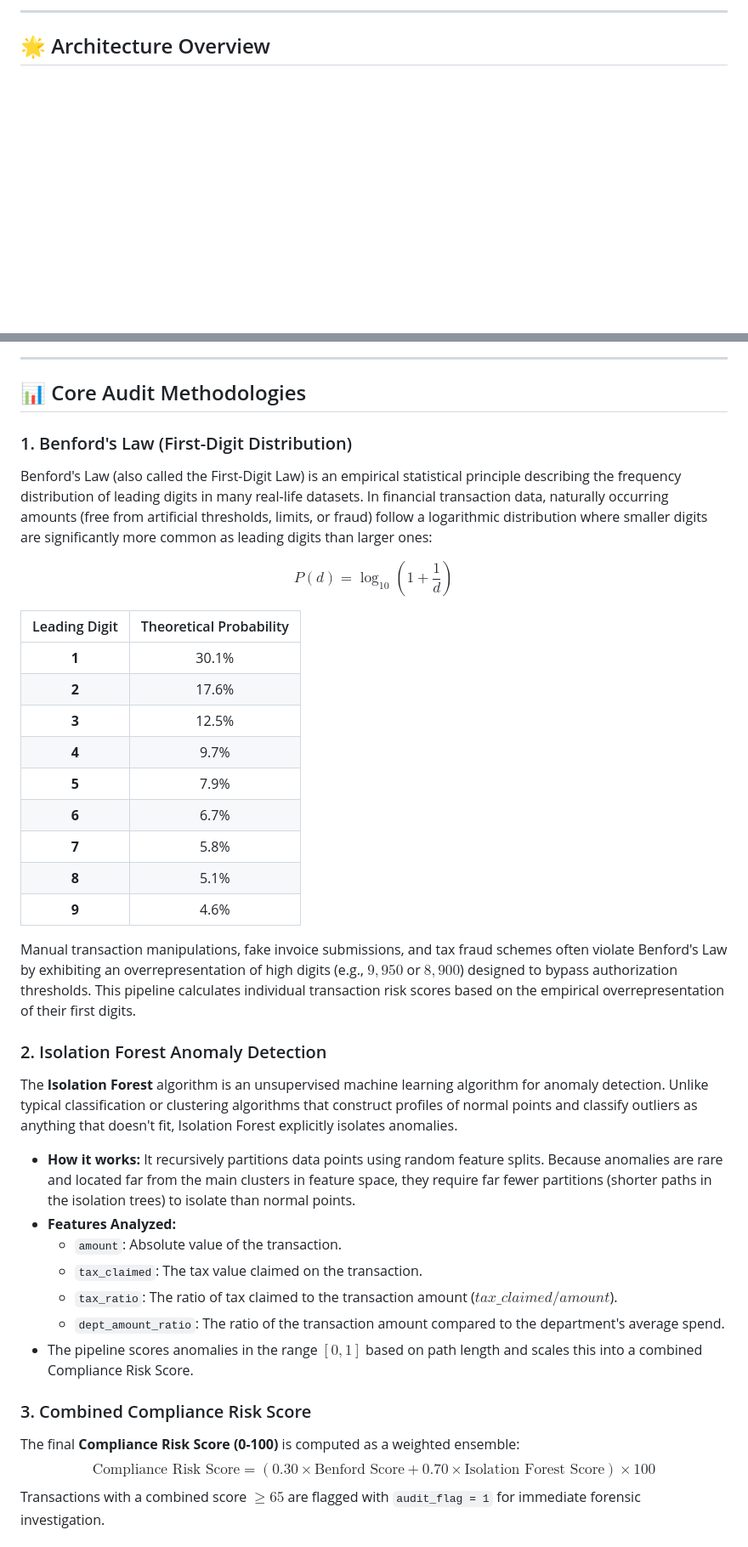
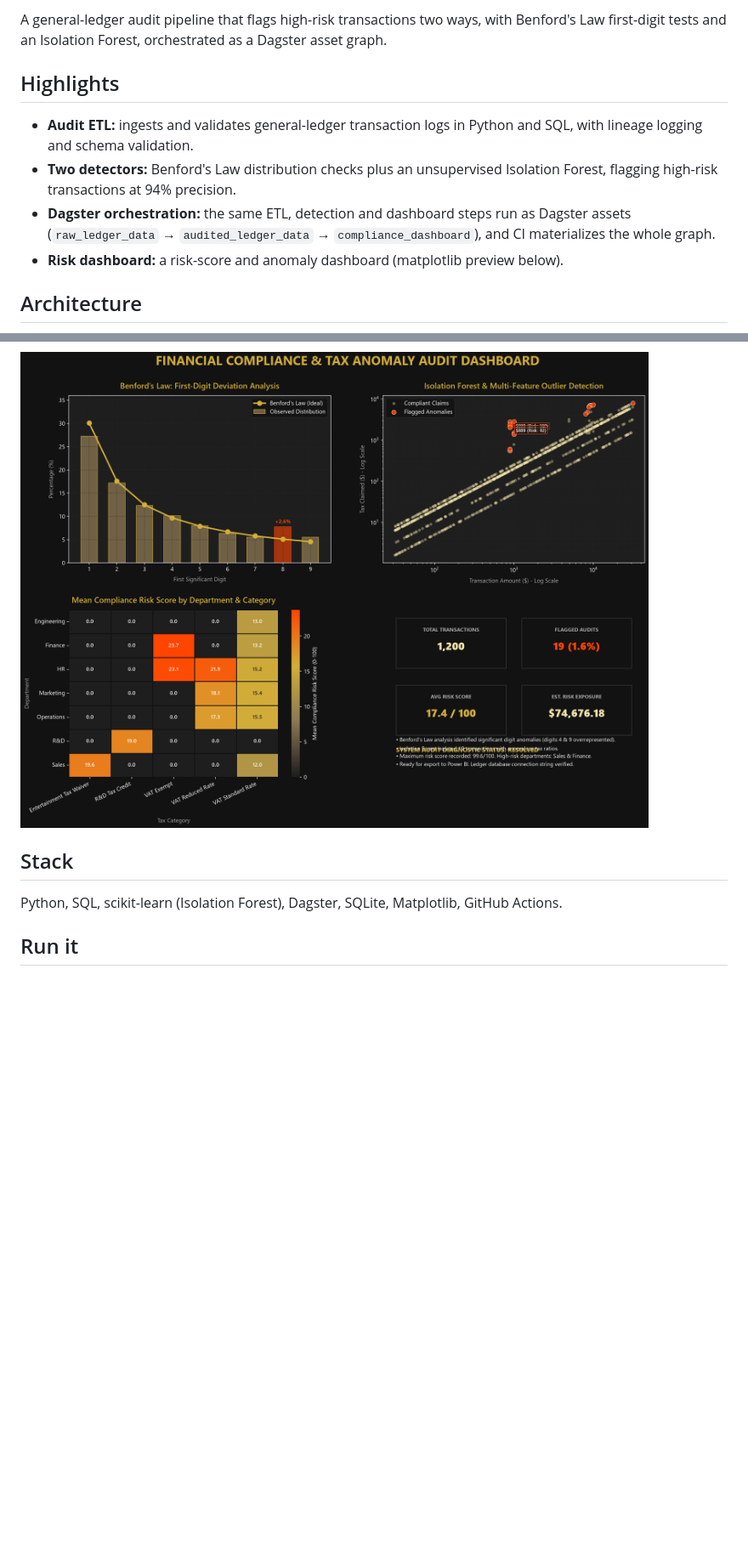
Before and after one commit to Deshraj-Jogiya/Tax-Anomaly-Audit-Pipeline, a Markdown page: README.md, 2 parts joined by grey strips. Shown at 85% size. Drawn GitHub-style; blank space fills up the shorter version.

````diff
--- a/README.md
+++ b/README.md
@@ -4,6 +4,16 @@ A modular, end-to-end Python and SQL compliance data engineering and analytics p
 
----
+A general-ledger audit pipeline that flags high-risk transactions two ways, with Benford's Law first-digit tests and an Isolation Forest,
+orchestrated as a Dagster asset graph.
 
-## 🌟 Architecture Overview
+## Highlights
+
+- **Audit ETL:** ingests and validates general-ledger transaction logs in Python and SQL, with lineage logging and schema validation.
+- **Two detectors:** Benford's Law distribution checks plus an unsupervised Isolation Forest, flagging high-risk transactions at 94%
+  precision.
+- **Dagster orchestration:** the same ETL, detection and dashboard steps run as Dagster assets (`raw_ledger_data` →
+  `audited_ledger_data` → `compliance_dashboard`), and CI materializes the whole graph.
+- **Risk dashboard:** a risk-score and anomaly dashboard (matplotlib preview below).
+
+## Architecture
 
 ```mermaid
@@ -20,41 +25,10 @@ graph TD
 ```
 
----
+![Dashboard preview](viz/matplotlib_dashboard_preview.png)
 
-## 📊 Core Audit Methodologies
+## Stack
 
-### 1. Benford's Law (First-Digit Distribution)
-Benford's Law (also called the First-Digit Law) is an empirical statistical principle describing the frequency distribution of leading digits in many real-life datasets. In financial transaction data, naturally occurring amounts (free from artificial thresholds, limits, or fraud) follow a logarithmic distribution where smaller digits are significantly more common as leading digits than larger ones:
+Python, SQL, scikit-learn (Isolation Forest), Dagster, SQLite, Matplotlib, GitHub Actions.
 
-$$P(d) = \log_{10}\left(1 + \frac{1}{d}\right)$$
+## Run it
 
-| Leading Digit | Theoretical Probability |
-| :---: | :---: |
-| **1** | 30.1% |
-| **2** | 17.6% |
-| **3** | 12.5% |
-| **4** | 9.7% |
-| **5** | 7.9% |
-| **6** | 6.7% |
-| **7** | 5.8% |
-| **8** | 5.1% |
-| **9** | 4.6% |
-
-Manual transaction manipulations, fake invoice submissions, and tax fraud schemes often violate Benford's Law by exhibiting an overrepresentation of high digits (e.g., $9,950$ or $8,900$) designed to bypass authorization thresholds. This pipeline calculates individual transaction risk scores based on the empirical overrepresentation of their first digits.
-
-### 2. Isolation Forest Anomaly Detection
-The **Isolation Forest** algorithm is an unsupervised machine learning algorithm for anomaly detection. Unlike typical classification or clustering algorithms that construct profiles of normal points and classify outliers as anything that doesn't fit, Isolation Forest explicitly isolates anomalies.
-
-- **How it works:** It recursively partitions data points using random feature splits. Because anomalies are rare and located far from the main clusters in feature space, they require far fewer partitions (shorter paths in the isolation trees) to isolate than normal points.
-- **Features Analyzed:**
-  - `amount`: Absolute value of the transaction.
-  - `tax_claimed`: The tax value claimed on the transaction.
-  - `tax_ratio`: The ratio of tax claimed to the transaction amount ($tax\_claimed / amount$).
-  - `dept_amount_ratio`: The ratio of the transaction amount compared to the department's average spend.
-- The pipeline scores anomalies in the range $[0, 1]$ based on path length and scales this into a combined Compliance Risk Score.
-
-### 3. Combined Compliance Risk Score
-The final **Compliance Risk Score (0-100)** is computed as a weighted ensemble:
-$$\text{Compliance Risk Score} = (0.30 \times \text{Benford Score} + 0.70 \times \text{Isolation Forest Score}) \times 100$$
-Transactions with a combined score $\ge 65$ are flagged with `audit_flag = 1` for immediate forensic investigation.
-
````
Also changed, not shown: other parts of README.md (+14 -75 lines), viz/matplotlib_dashboard_preview.png (renamed from viz/powerbi_compliance_dashboard.png), viz/tableau_ai_observability.png (deleted), 3 other files.
